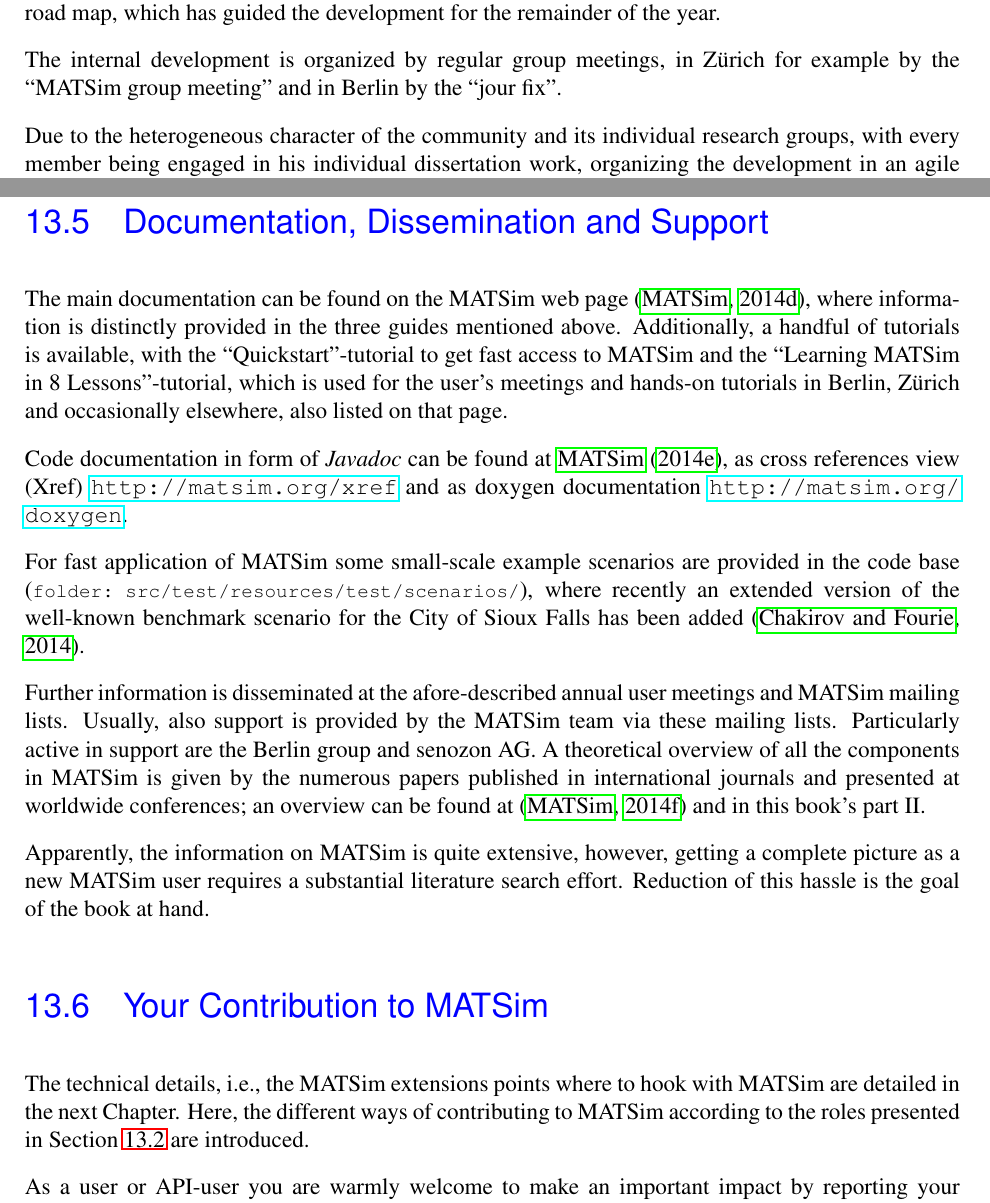
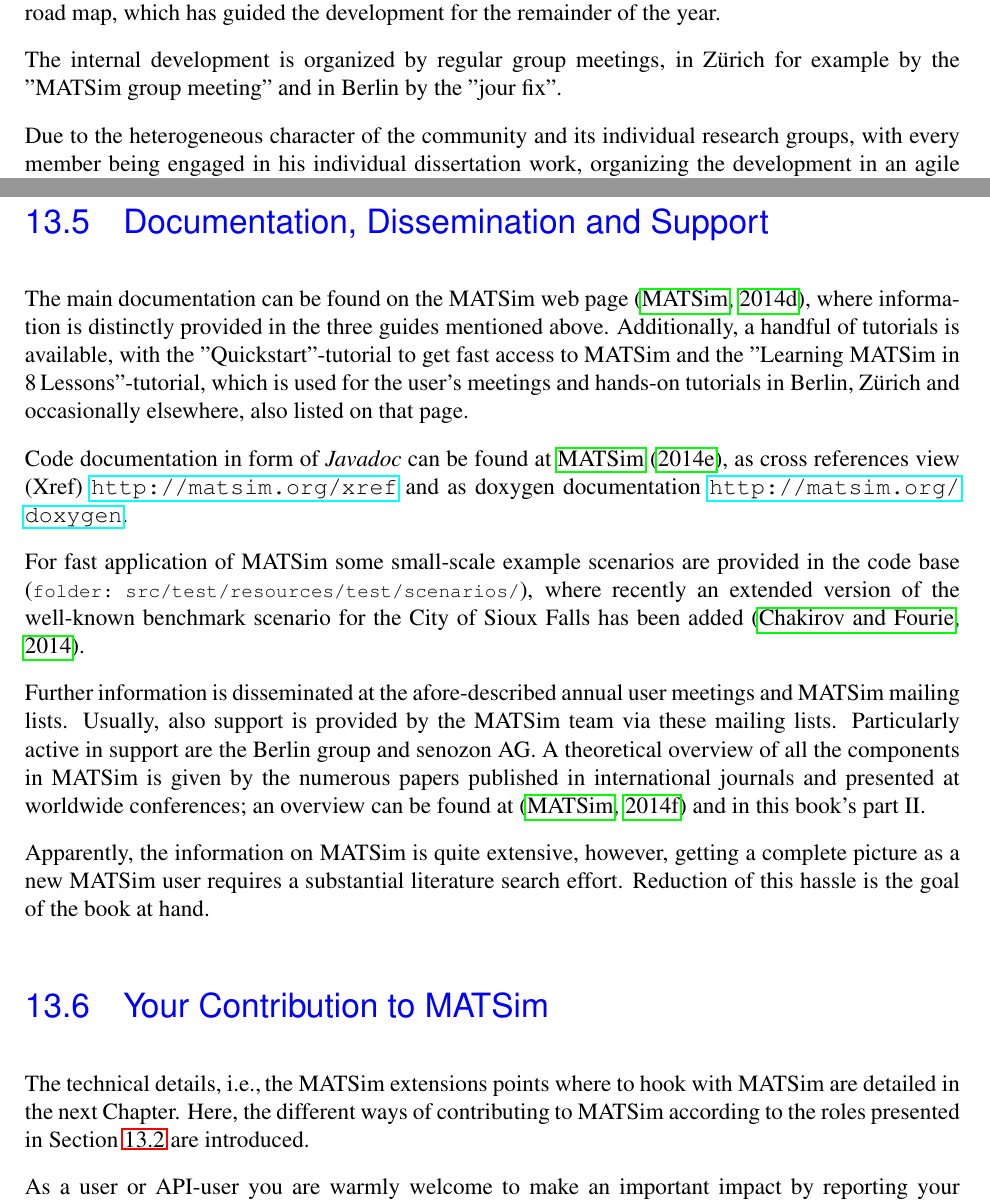
Before and after one commit to sashigurram/book, a LaTeX thesis (kai.tex, which reads extending/development_process.tex): two parts of pages 92 and 93 of 182, joined at a grey line, cut so that both start at the same text. Compiled offline with pdfLaTeX.

Commit message:
clean-up

```diff
--- a/extending/development_process.tex
+++ b/extending/development_process.tex
@@ -80,7 +80,7 @@
 
 % ##################################################################################################################
 \section{Documentation, Dissemination and Support}
-The main documentation can be found on the MATSim web page \citep[][]{MATSIM-T-Docu_Webpage_2014}, where information is distinctly provided in the three guides mentioned above. Additionally, a handful of tutorials is available, with the ``Quickstart''-tutorial to get fast access to MATSim and the ``Learning MATSim in 8 Lessons''-tutorial, which is used for the user's meetings and hands-on tutorials in Berlin, Zürich and occasionally elsewhere, also listed on that page.
+The main documentation can be found on the MATSim web page \citep[][]{MATSIM-T-Docu_Webpage_2014}, where information is distinctly provided in the three guides mentioned above. Additionally, a handful of tutorials is available, with the "Quickstart"-tutorial to get fast access to MATSim and the "Learning MATSim in 8\,Lessons"-tutorial, which is used for the user's meetings and hands-on tutorials in Berlin, Zürich and occasionally elsewhere, also listed on that page.
 
 Code documentation in form of \emph{Javadoc} can be found at \citet[][]{MATSIM-T-Javadoc_Webpage_2014}, as cross references view (Xref) \url{http://matsim.org/xref} and as doxygen documentation \url{http://matsim.org/doxygen}. %\kai{gerne auch xref und doxygen URLs: \url{http://matsim.org/xref} and \url{http://matsim.org/doxygen}.}
 
@@ -93,7 +93,7 @@
 % ##################################################################################################################
 \section{Your Contribution to MATSim}
 \label{sec:yourcontribution}
-The technical details, i.e., the MATSim extensions points where to hook with MATSim are detailed in the next Chapter. Here, the different ways of contributing to MATSim according to the roles presented in Section~\ref{sec:roles} are introduced.
+The technical details, i.e.,\,the MATSim extensions points where to hook with MATSim are detailed in the next Chapter. Here, the different ways of contributing to MATSim according to the roles presented in Section~\ref{sec:roles} are introduced.
 
 As a user or API-user you are warmly welcome to make an important impact by reporting your achievements, needs and problems with, or bugs of, the software via the users mailing list or at the annual MATSim user meeting.
 
```
Also changed, not shown: extending/development_process.tex (4 more changed lines).
